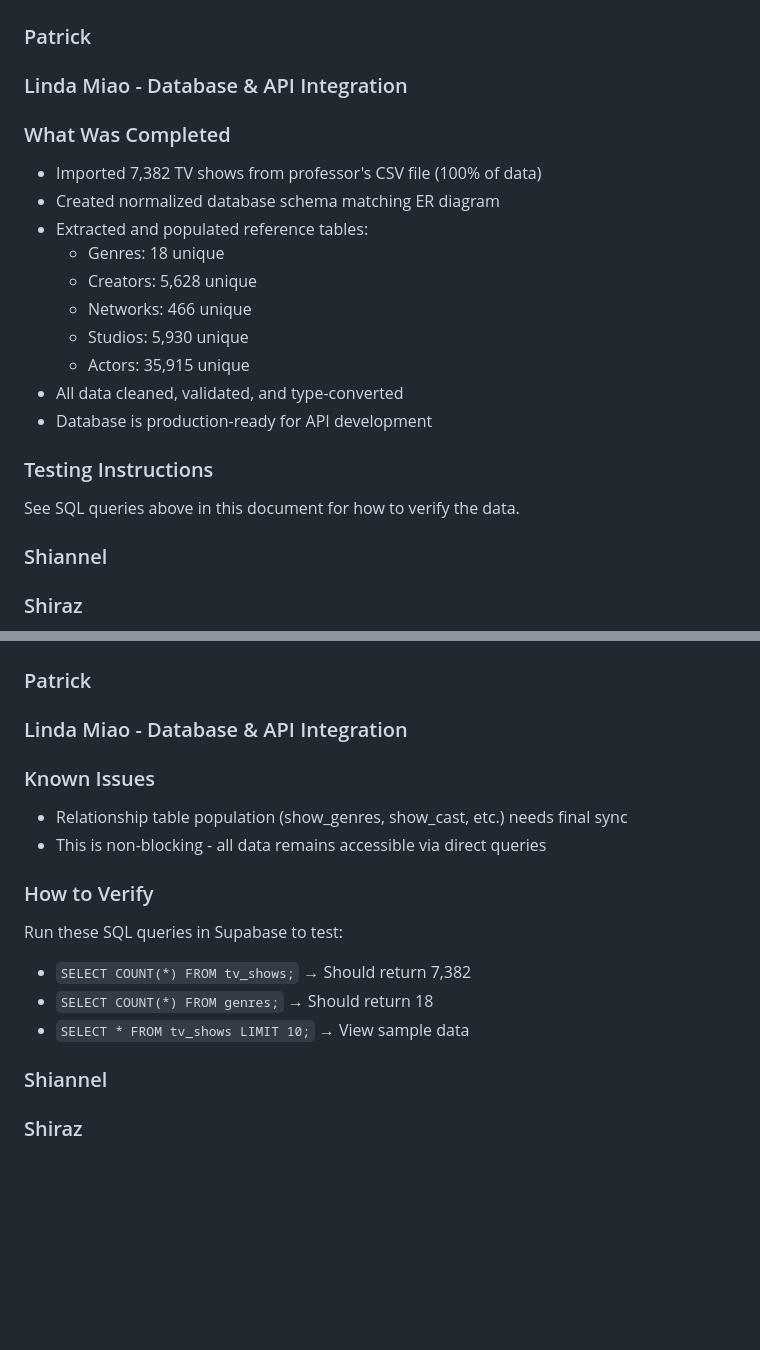
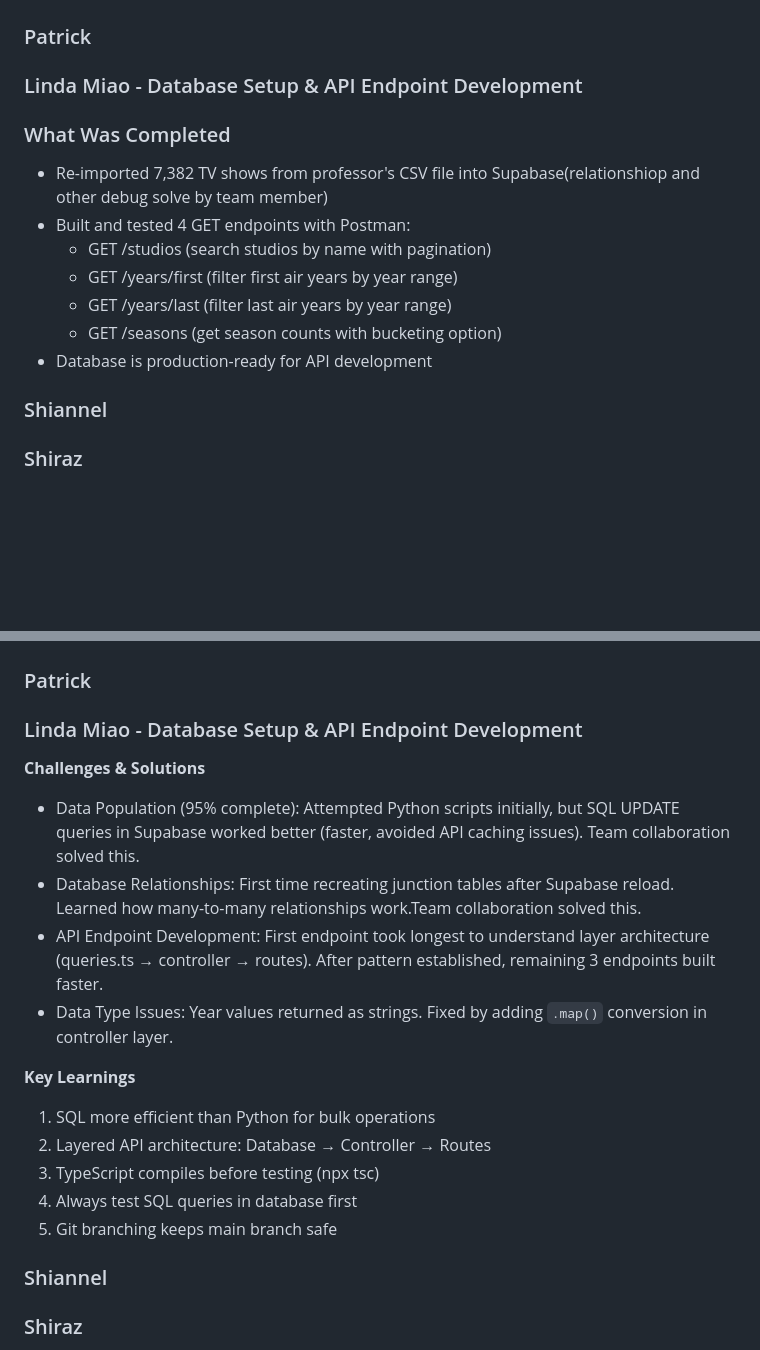
Before and after one commit to shiro-z117/TCSS-460-Group-7-tv-shows-dataset-api, a Markdown page: README.md, 2 parts joined by grey strips. Drawn GitHub-style; blank space fills up the shorter version.

Commit message:
Revise Linda Miao's contributions and testing instructions
Updated Linda Miao's contributions to reflect database setup and API endpoint development, added challenges and solutions, and revised testing instructions.

```diff
--- a/README.md
+++ b/README.md
@@ -12,21 +12,16 @@ RESTful API for TV Shows Dataset providing access to comprehensive television sh
 ## Beta Ⅱ Sprint Contributions
 ### Patrick
 
-### Linda Miao - Database & API Integration
+### Linda Miao - Database Setup & API Endpoint Development
 ### What Was Completed
-- Imported 7,382 TV shows from professor's CSV file (100% of data)
-- Created normalized database schema matching ER diagram
-- Extracted and populated reference tables:
-  - Genres: 18 unique
-  - Creators: 5,628 unique
-  - Networks: 466 unique
-  - Studios: 5,930 unique
-  - Actors: 35,915 unique
-- All data cleaned, validated, and type-converted
+- Re-imported 7,382 TV shows from professor's CSV file into Supabase(relationshiop and other debug solve by team member)
+- Built and tested 4 GET endpoints with Postman:
+  - GET /studios (search studios by name with pagination)
+  - GET /years/first (filter first air years by year range)
+  - GET /years/last (filter last air years by year range)
+  - GET /seasons (get season counts with bucketing option)
 - Database is production-ready for API development
 
-### Testing Instructions
-See SQL queries above in this document for how to verify the data.
 
 ### Shiannel
 
@@ -41,16 +36,19 @@ See SQL queries above in this document for how to verify the data.
 
 ### Patrick
 
-### Linda Miao - Database & API Integration
-### Known Issues
-- Relationship table population (show_genres, show_cast, etc.) needs final sync
-- This is non-blocking - all data remains accessible via direct queries
+### Linda Miao - Database Setup & API Endpoint Development
+**Challenges & Solutions**
+- Data Population (95% complete): Attempted Python scripts initially, but SQL UPDATE queries in Supabase worked better (faster, avoided API caching issues). Team collaboration solved this.
+- Database Relationships: First time recreating junction tables after Supabase reload. Learned how many-to-many relationships work.Team collaboration solved this.
+- API Endpoint Development: First endpoint took longest to understand layer architecture (queries.ts → controller → routes). After pattern established, remaining 3 endpoints built faster.
+- Data Type Issues: Year values returned as strings. Fixed by adding `.map()` conversion in controller layer.
 
-### How to Verify
-Run these SQL queries in Supabase to test:
-- `SELECT COUNT(*) FROM tv_shows;` → Should return 7,382
-- `SELECT COUNT(*) FROM genres;` → Should return 18
-- `SELECT * FROM tv_shows LIMIT 10;` → View sample data
+**Key Learnings**
+1. SQL more efficient than Python for bulk operations
+2. Layered API architecture: Database → Controller → Routes
+3. TypeScript compiles before testing (npx tsc)
+4. Always test SQL queries in database first
+5. Git branching keeps main branch safe
 ### Shiannel
 
 ### Shiraz
```
